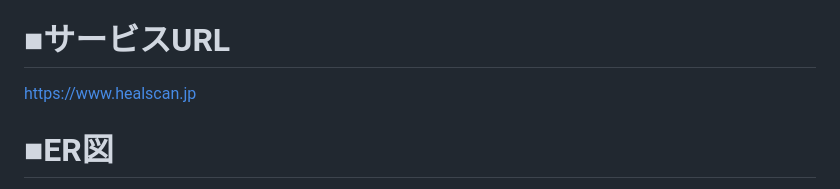
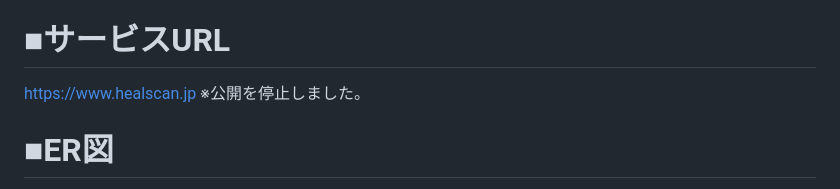
Before and after one commit to risa5/graduation-work, a Markdown page: README.md, the part around the change. GitHub-like rendering.

```diff
--- a/README.md
+++ b/README.md
@@ -4,6 +4,7 @@ HealScanは、質問に回答することで、その日の心身状態に合っ
 
 # ■サービスURL
 https://www.healscan.jp
+※公開を停止しました。
 
 # ■ER図
 [![Image from Gyazo](https://i.gyazo.com/c0b9e11fe43ef2a2a9ccc2419eabf67e.png)](https://gyazo.com/c0b9e11fe43ef2a2a9ccc2419eabf67e)
```
